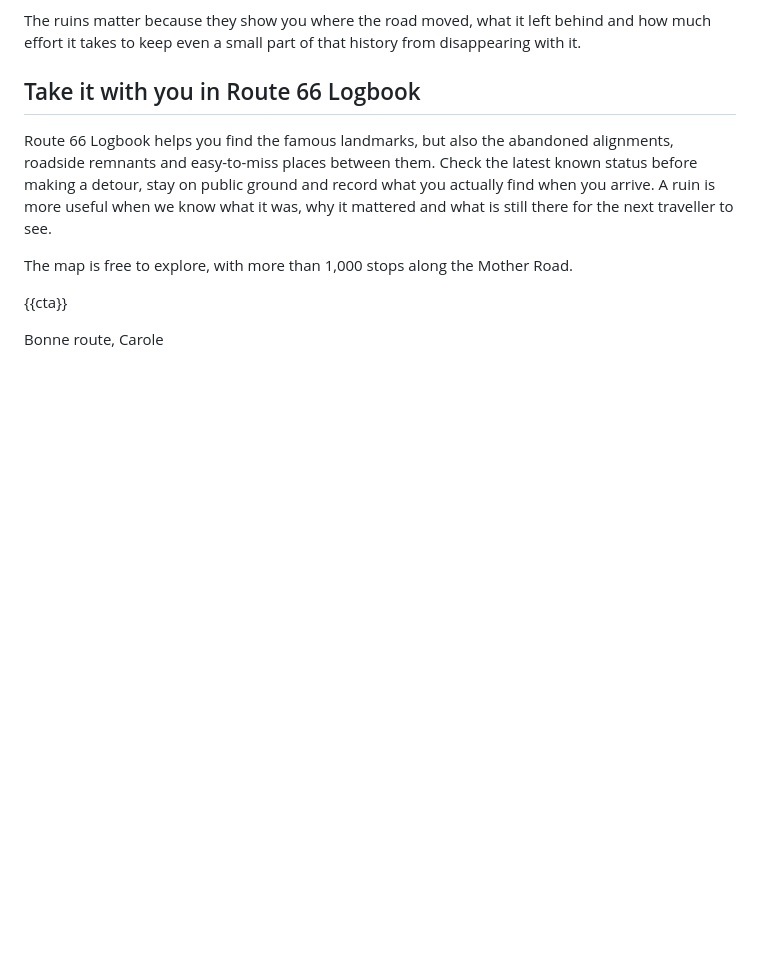
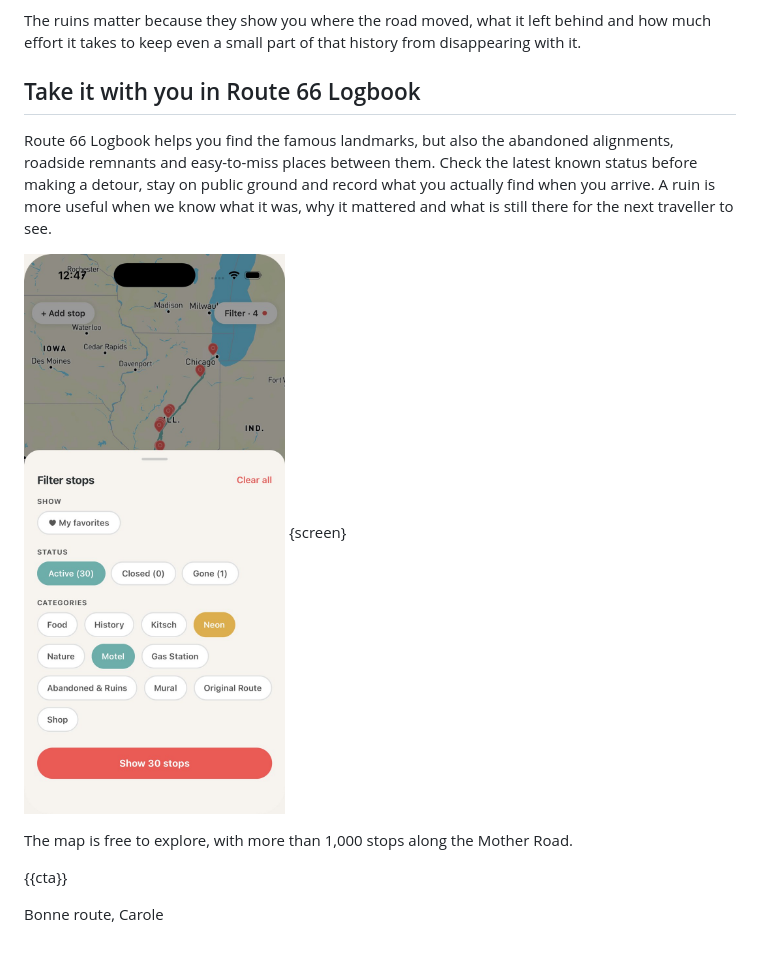
Before and after one commit to whereisfrenchie/route66logbook-web, a Markdown page: _guides/08-route-66-ghost-towns.md, the part around one of its changes. GitHub-like rendering; pictures changed too: images/guides/app-filter-status-screenshot.jpg (added); blank space fills up the shorter version.

Commit message:
Ghost Towns: eight more images from other guides, and the status filter screenshot
Co-Authored-By: Claude Opus 5.5 <noreply@anthropic.com>

```diff
--- a/_guides/08-route-66-ghost-towns.md
+++ b/_guides/08-route-66-ghost-towns.md
@@ -144,6 +158,8 @@ The ruins matter because they show you where the road moved, what it left behind
 
 Route 66 Logbook helps you find the famous landmarks, but also the abandoned alignments, roadside remnants and easy-to-miss places between them. Check the latest known status before making a detour, stay on public ground and record what you actually find when you arrive. A ruin is more useful when we know what it was, why it mattered and what is still there for the next traveller to see.
 
+![The Route 66 Logbook filter panel, with status chips for Active, Closed and Gone stops and an Abandoned & Ruins category](/images/guides/app-filter-status-screenshot.jpg "Filter the map by status, or show only Abandoned & Ruins") {screen}
+
 The map is free to explore, with more than 1,000 stops along the Mother Road.
 
 {{cta}}
```
Also changed, not shown: other parts of _guides/08-route-66-ghost-towns.md (+14 -0 lines), 1 other file.
